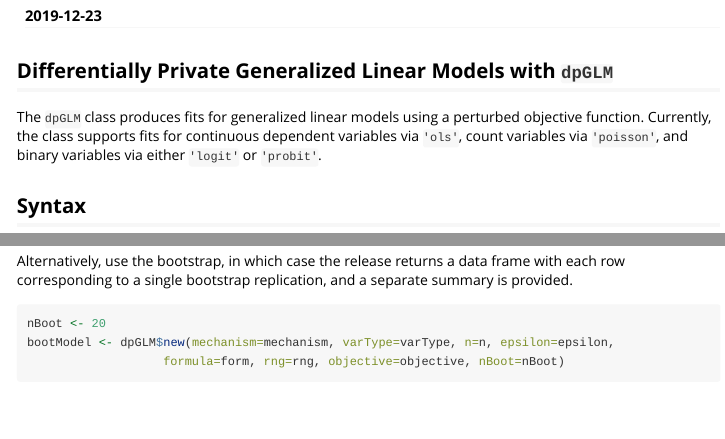
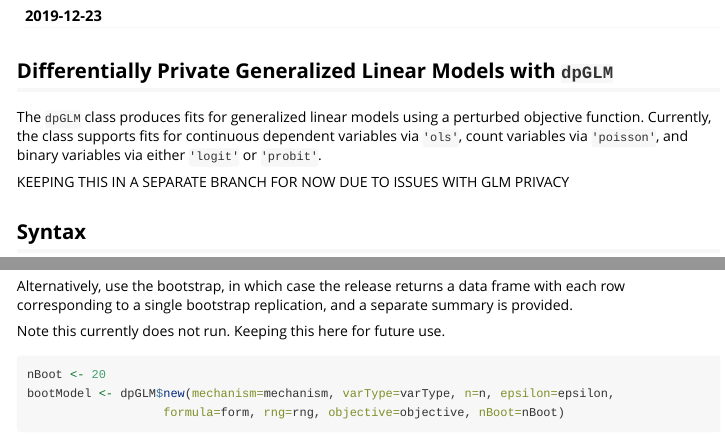
Before and after one commit to privacytoolsproject/PSI-Library, an R Markdown document (vignettes/dp-glm.Rmd): the page in a window 1100 px wide, from 150 px down, and a second part further down, joined at a grey line. Rendered offline with R 4.5, knitr and Pandoc, with nearby package versions; some code elsewhere in the file could not run offline.

Commit message:
adding warning to glm vignette

````diff
--- a/vignettes/dp-glm.Rmd
+++ b/vignettes/dp-glm.Rmd
@@ -23,6 +23,8 @@ Differentially Private Generalized Linear Models with `dpGLM`
 -------------------------------------------------------------
 
 The `dpGLM` class produces fits for generalized linear models using a perturbed objective function. Currently, the class supports fits for continuous dependent variables via `'ols'`, count variables via `'poisson'`, and binary variables via either `'logit'` or `'probit'`.
+
+KEEPING THIS IN A SEPARATE BRANCH FOR NOW DUE TO ISSUES WITH GLM PRIVACY
 
 <!--
 Differential privacy is a rigorous mathematical framework for making statistical information about private datasets available. This is done in such a way that guarantees that information about specific individuals in the dataset does not leak out. Differentially private versions of various statistics are available in this package.  For example, the `glm.release()` function releases coefficient estimates for a set of data after adding a precise about of noise to the objective function to guarantee `epsilon` differential privacy.
@@ -179,6 +181,8 @@ print(model$result)
 
 Alternatively, use the bootstrap, in which case the release returns a data frame with each row corresponding to a single bootstrap replication, and a separate summary is provided.
 
+Note this currently does not run. Keeping this here for future use.
+
 ```{r}
 nBoot <- 20
 bootModel <- dpGLM$new(mechanism=mechanism, varType=varType, n=n, epsilon=epsilon,
````
